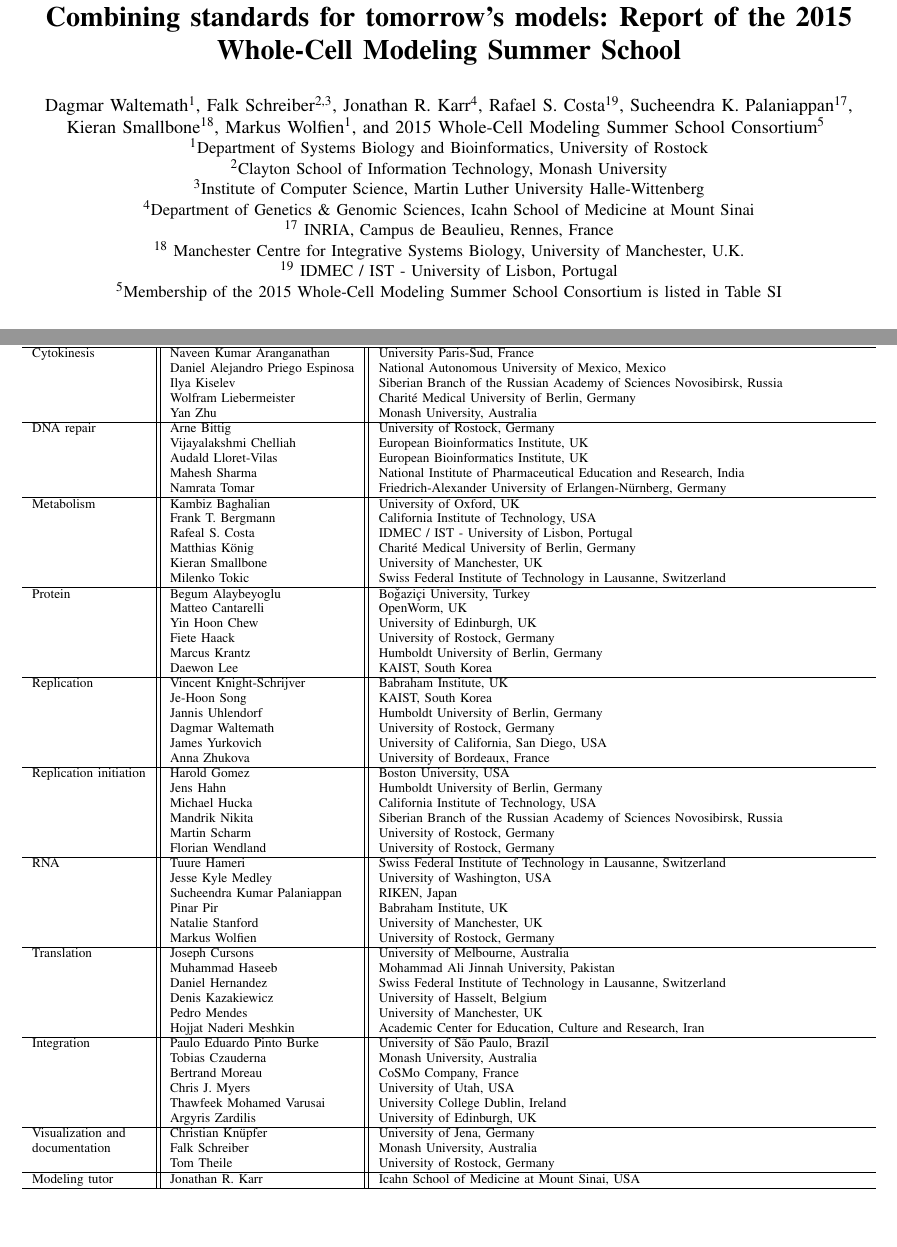
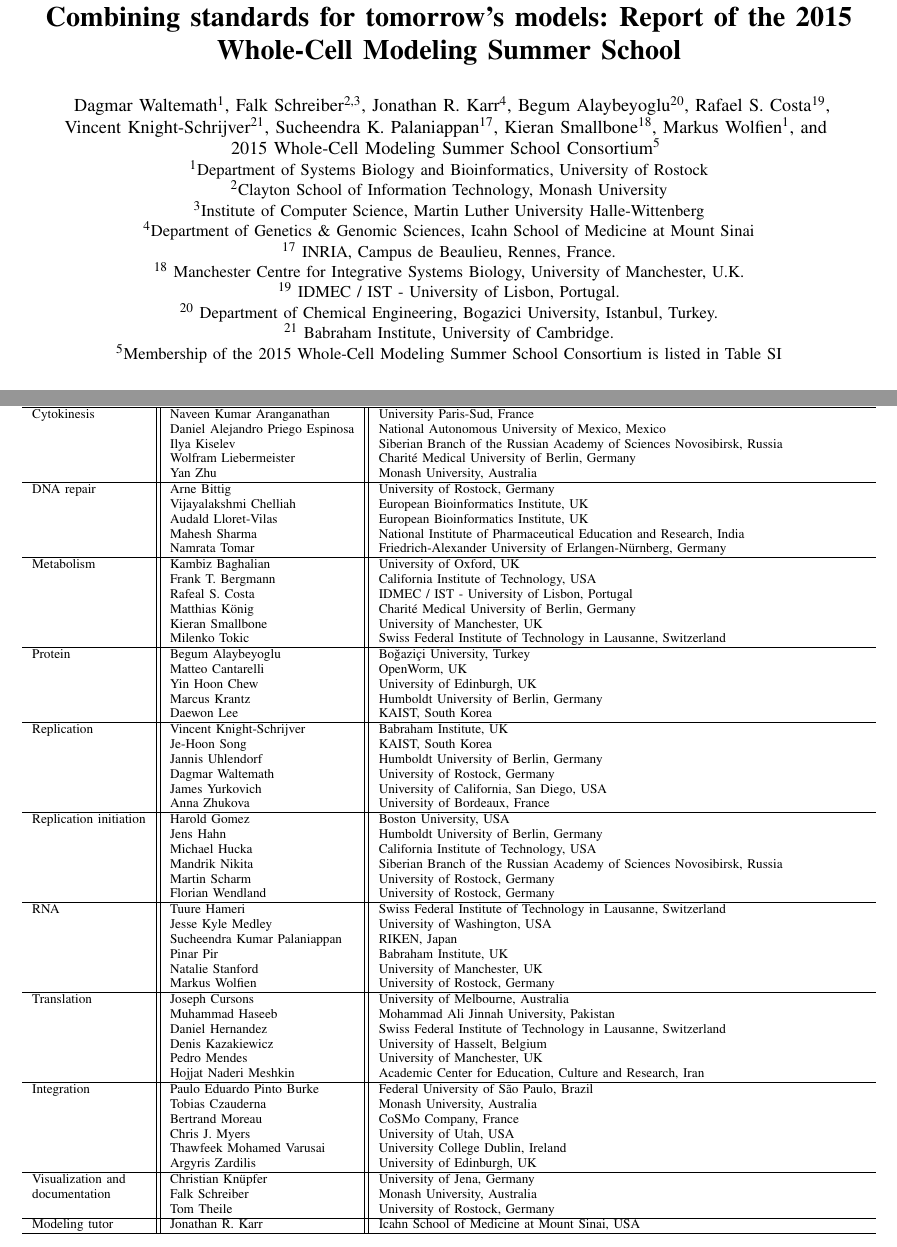
Before and after one commit to whole-cell-tutors/meeting-report, a LaTeX paper (report.tex): two parts of pages 1 and 8 of 8, joined at a grey line, cut so that both start at the same text, the shorter picture padded with empty space. Compiled offline with pdfLaTeX.

Commit message:
added some more co authors

```diff
--- a/report.tex
+++ b/report.tex
@@ -60,10 +60,12 @@
 %        Wolfram Liebermeister\IEEEauthorrefmark{11},
 %        Pedro Mendes\IEEEauthorrefmark{12--15},
                 %        Pinar Pir\IEEEauthorrefmark{16},
-                Rafael S. Costa\IEEEauthorrefmark{19},
-                Sucheendra K. Palaniappan\IEEEauthorrefmark{17}, \\
+                Begum Alaybeyoglu\IEEEauthorrefmark{20},
+                Rafael S. Costa\IEEEauthorrefmark{19},\\
+                Vincent Knight-Schrijver\IEEEauthorrefmark{21},
+                Sucheendra K. Palaniappan\IEEEauthorrefmark{17},
                 Kieran Smallbone\IEEEauthorrefmark{18},
-         Markus Wolfien\IEEEauthorrefmark{1}, and
+         Markus Wolfien\IEEEauthorrefmark{1}, and \\
          2015 Whole-Cell Modeling Summer School Consortium\IEEEauthorrefmark{5}
         }
 
@@ -92,11 +94,15 @@
         %131 Princess Street, Manchester, M1 7DN, UK. pedro.mendes@manchester.ac.uk
         %Farmington, Connecticut, USA
 %    \IEEEauthorblockA{\IEEEauthorrefmark{16}Babraham Institute}
-    \IEEEauthorblockA{\IEEEauthorrefmark{17} INRIA, Campus de Beaulieu, Rennes, France}
+    \IEEEauthorblockA{\IEEEauthorrefmark{17} INRIA, Campus de Beaulieu, Rennes, France.}
     %
     \IEEEauthorblockA{\IEEEauthorrefmark{18}  Manchester Centre for Integrative Systems Biology, University of Manchester, U.K.}
     %
-    \IEEEauthorblockA{\IEEEauthorrefmark{19}  IDMEC / IST - University of Lisbon, Portugal}
+    \IEEEauthorblockA{\IEEEauthorrefmark{19}  IDMEC / IST - University of Lisbon, Portugal.}
+    %
+    \IEEEauthorblockA{\IEEEauthorrefmark{20}  Department of Chemical Engineering, Bogazici University, Istanbul, Turkey.}
+    %
+    \IEEEauthorblockA{\IEEEauthorrefmark{21} Babraham Institute, University of Cambridge.}
     %
     \IEEEauthorblockA{\IEEEauthorrefmark{5}Membership of the 2015 Whole-Cell Modeling Summer School Consortium is listed in Table~SI}
     %
@@ -440,7 +446,6 @@ Metabolism             & Kambiz Baghalian                 & University of Oxford
 Protein                & Begum Alaybeyoglu                & Bo\v{g}azi\c{c}i University, Turkey\\
                        & Matteo Cantarelli                & OpenWorm, UK\\
                        & Yin Hoon Chew                    & University of Edinburgh, UK\\
-                       & Fiete Haack                      & University of Rostock, Germany\\
                        & Marcus Krantz                    & Humboldt University of Berlin, Germany\\
                        & Daewon Lee                       & KAIST, South Korea\\\hline
 Replication            & Vincent Knight-Schrijver         & Babraham Institute, UK\\
@@ -467,7 +472,7 @@ Translation            & Joseph Cursons                   & University of Melbou
                        & Denis Kazakiewicz                & University of Hasselt, Belgium\\
                        & Pedro Mendes                     & University of Manchester, UK\\
                        & Hojjat Naderi Meshkin            & Academic Center for Education, Culture and Research, Iran\\\hline
-Integration            & Paulo Eduardo Pinto Burke        & University of S\~{a}o Paulo, Brazil\\
+Integration            & Paulo Eduardo Pinto Burke        & Federal University of São Paulo, Brazil\\
                        & Tobias Czauderna                 & Monash University, Australia\\
                        & Bertrand Moreau                  & CoSMo Company, France\\
                        & Chris J. Myers                   & University of Utah, USA\\
```
